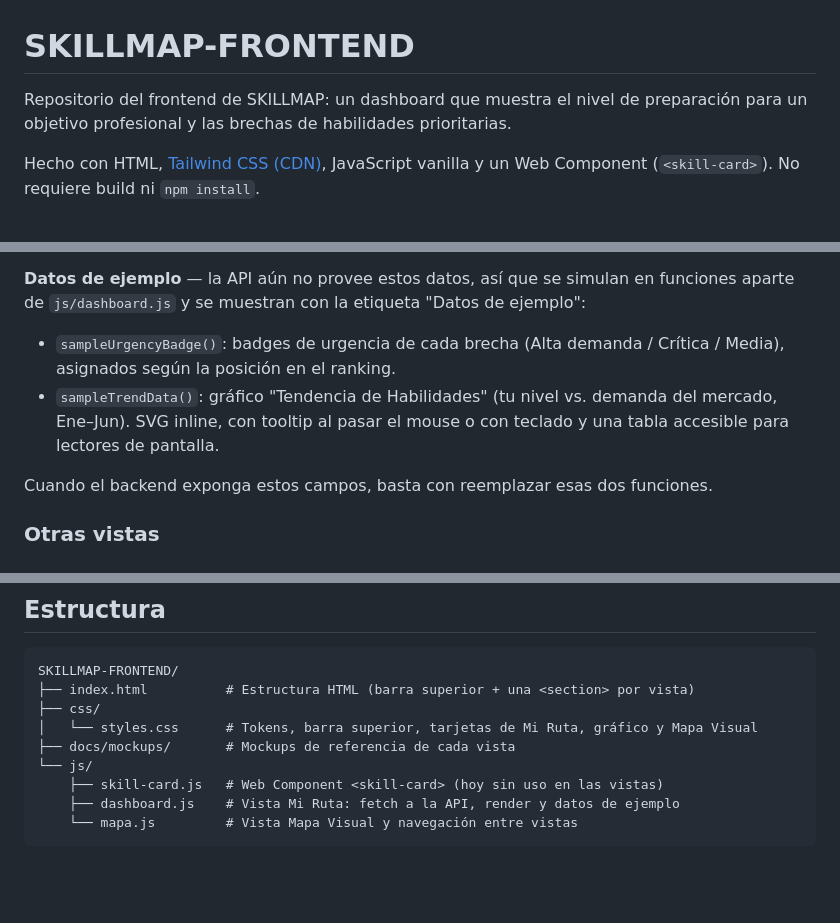
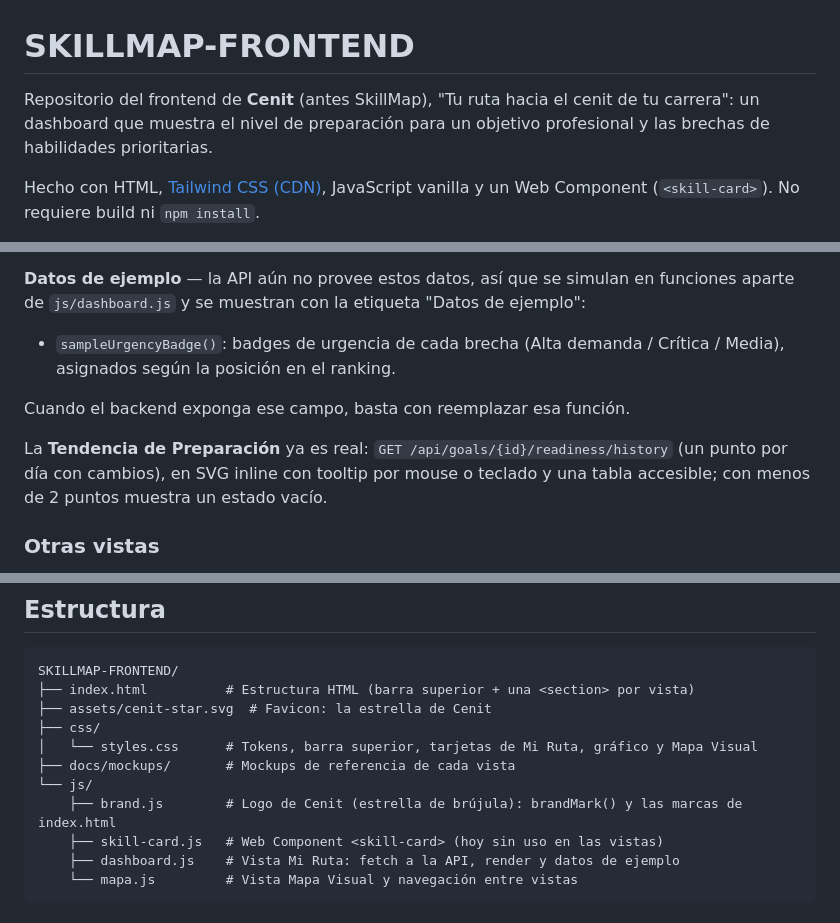
Before and after one commit to Gabrl0103/SKILLMAP-FRONTEND, a Markdown page: README.md, 3 parts joined by grey strips. Drawn GitHub-style; blank space fills up the shorter version.

Commit message:
docs: marca Cenit, slogan y logo en README, DESIGN y PRODUCT

````diff
--- a/README.md
+++ b/README.md
@@ -1,6 +1,6 @@
 # SKILLMAP-FRONTEND
 
-Repositorio del frontend de SKILLMAP: un dashboard que muestra el nivel de preparación para un objetivo profesional y las brechas de habilidades prioritarias.
+Repositorio del frontend de **Cenit** (antes SkillMap), "Tu ruta hacia el cenit de tu carrera": un dashboard que muestra el nivel de preparación para un objetivo profesional y las brechas de habilidades prioritarias.
 
 Hecho con HTML, [Tailwind CSS (CDN)](https://tailwindcss.com/docs/installation/play-cdn), JavaScript vanilla y un Web Component (`<skill-card>`). No requiere build ni `npm install`.
 
@@ -21,9 +21,10 @@ Datos de `GET /api/goals/{id}/readiness`:
 **Datos de ejemplo** — la API aún no provee estos datos, así que se simulan en funciones aparte de `js/dashboard.js` y se muestran con la etiqueta "Datos de ejemplo":
 
 - `sampleUrgencyBadge()`: badges de urgencia de cada brecha (Alta demanda / Crítica / Media), asignados según la posición en el ranking.
-- `sampleTrendData()`: gráfico "Tendencia de Habilidades" (tu nivel vs. demanda del mercado, Ene–Jun). SVG inline, con tooltip al pasar el mouse o con teclado y una tabla accesible para lectores de pantalla.
 
-Cuando el backend exponga estos campos, basta con reemplazar esas dos funciones.
+Cuando el backend exponga ese campo, basta con reemplazar esa función.
+
+La **Tendencia de Preparación** ya es real: `GET /api/goals/{id}/readiness/history` (un punto por día con cambios), en SVG inline con tooltip por mouse o teclado y una tabla accesible; con menos de 2 puntos muestra un estado vacío.
 
 ### Otras vistas
 
@@ -38,10 +39,12 @@ Sin framework de routing: cada vista es una `<section id="view-*">` en `index.ht
 ```
 SKILLMAP-FRONTEND/
 ├── index.html          # Estructura HTML (barra superior + una <section> por vista)
+├── assets/cenit-star.svg  # Favicon: la estrella de Cenit
 ├── css/
 │   └── styles.css      # Tokens, barra superior, tarjetas de Mi Ruta, gráfico y Mapa Visual
 ├── docs/mockups/       # Mockups de referencia de cada vista
 └── js/
+    ├── brand.js        # Logo de Cenit (estrella de brújula): brandMark() y las marcas de index.html
     ├── skill-card.js   # Web Component <skill-card> (hoy sin uso en las vistas)
     ├── dashboard.js    # Vista Mi Ruta: fetch a la API, render y datos de ejemplo
     └── mapa.js         # Vista Mapa Visual y navegación entre vistas
````
Also changed, not shown: DESIGN.md (+12 -3 lines), PRODUCT.md (+7 -5 lines).
